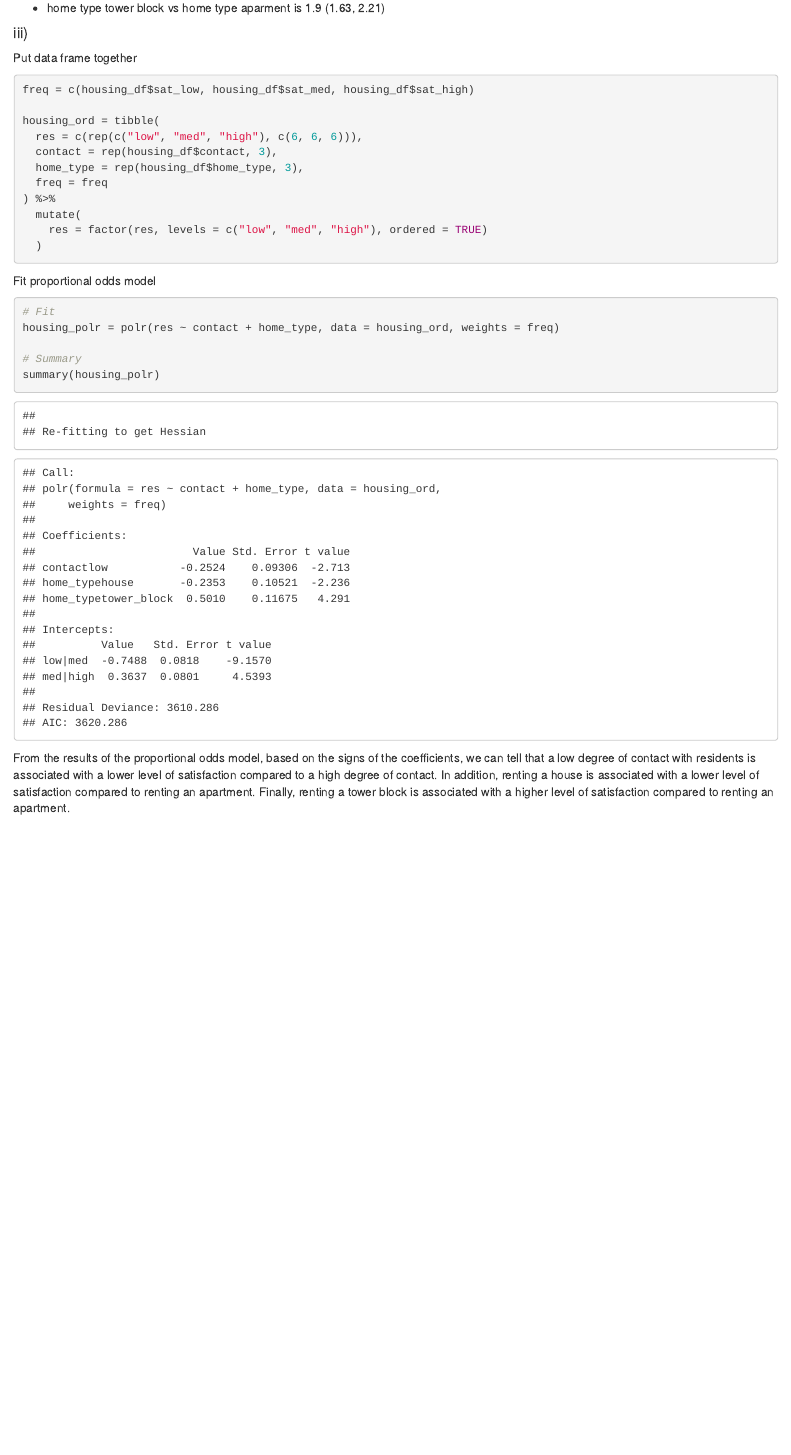
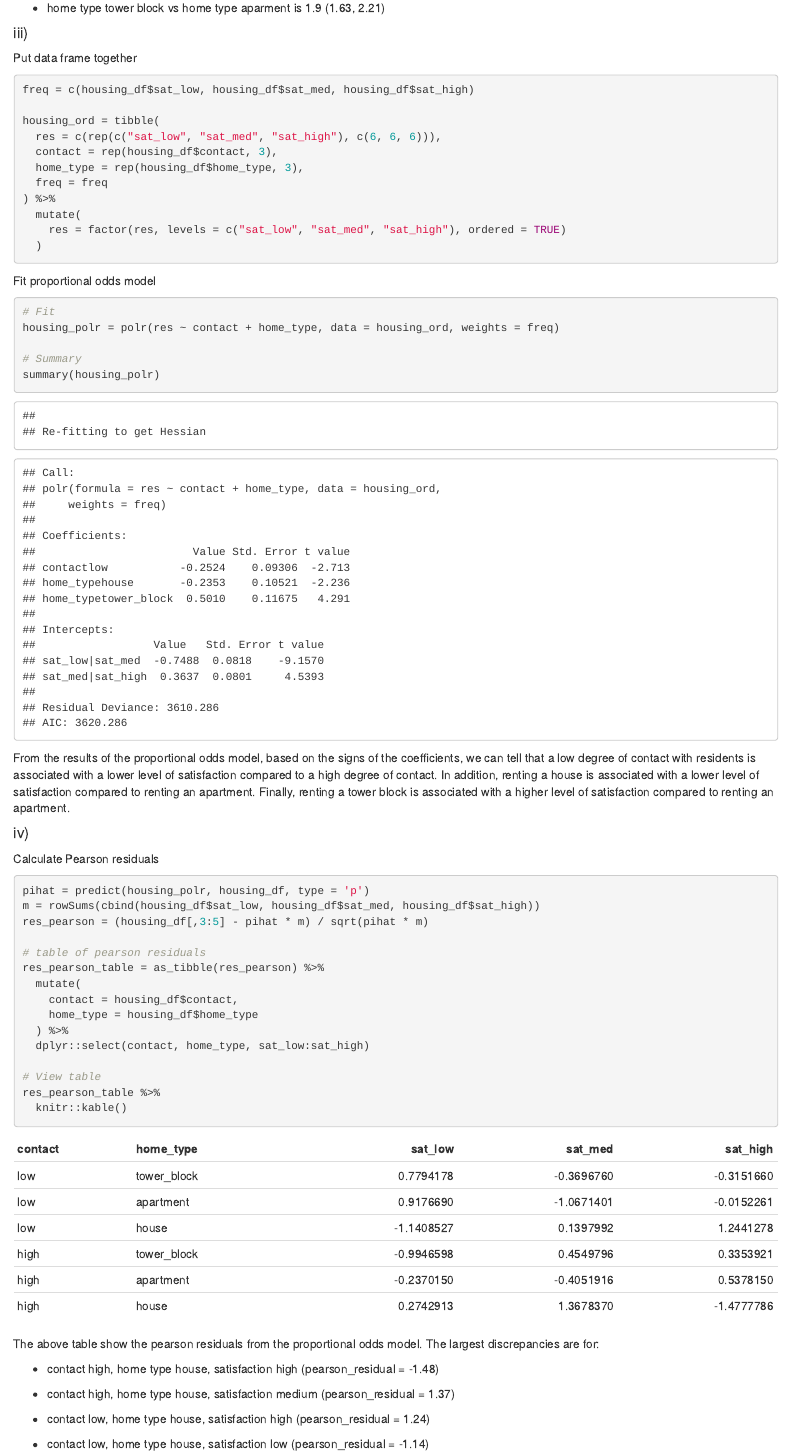
Before and after one commit to mparker7/p8131_hw4_mp3745, an R Markdown document (p8131_hw4_mp3745.Rmd): the page in a window 1100 px wide, from 4080 px down. The pictures show the output file p8131_hw4_mp3745.html that the author committed with the source, opened offline.

Commit message:
finished all -> need to review

````diff
--- a/p8131_hw4_mp3745.Rmd
+++ b/p8131_hw4_mp3745.Rmd
@@ -211,13 +211,13 @@ Put data frame together
 freq = c(housing_df$sat_low, housing_df$sat_med, housing_df$sat_high)
 
 housing_ord = tibble(
-  res = c(rep(c("low", "med", "high"), c(6, 6, 6))),
+  res = c(rep(c("sat_low", "sat_med", "sat_high"), c(6, 6, 6))),
   contact = rep(housing_df$contact, 3),
   home_type = rep(housing_df$home_type, 3),
   freq = freq
 ) %>%
   mutate(
-    res = factor(res, levels = c("low", "med", "high"), ordered = TRUE)
+    res = factor(res, levels = c("sat_low", "sat_med", "sat_high"), ordered = TRUE)
   )
 ```
 
@@ -235,3 +235,32 @@ From the results of the proportional odds model, based on the signs of the coeff
 
 
 #### iv)
+
+Calculate Pearson residuals
+```{r}
+pihat = predict(housing_polr, housing_df, type = 'p')
+m = rowSums(cbind(housing_df$sat_low, housing_df$sat_med, housing_df$sat_high))
+res_pearson = (housing_df[,3:5] - pihat * m) / sqrt(pihat * m)
+
+# table of pearson residuals
+res_pearson_table = as_tibble(res_pearson) %>%
+  mutate(
+    contact = housing_df$contact,
+    home_type = housing_df$home_type
+  ) %>%
+  dplyr::select(contact, home_type, sat_low:sat_high)
+
+# View table
+res_pearson_table %>%
+  knitr::kable()
+```
+
+The above table show the pearson residuals from the proportional odds model. The largest discrepancies are for:
+
+* contact high, home type house, satisfaction high (pearson_residual = -1.48)
+
+* contact high, home type house, satisfaction medium (pearson_residual = 1.37)
+
+* contact low, home type house, satisfaction high (pearson_residual = 1.24)
+
+* contact low, home type house, satisfaction low (pearson_residual = -1.14)
````
Also changed, not shown: p8131_hw4_mp3745.html.
